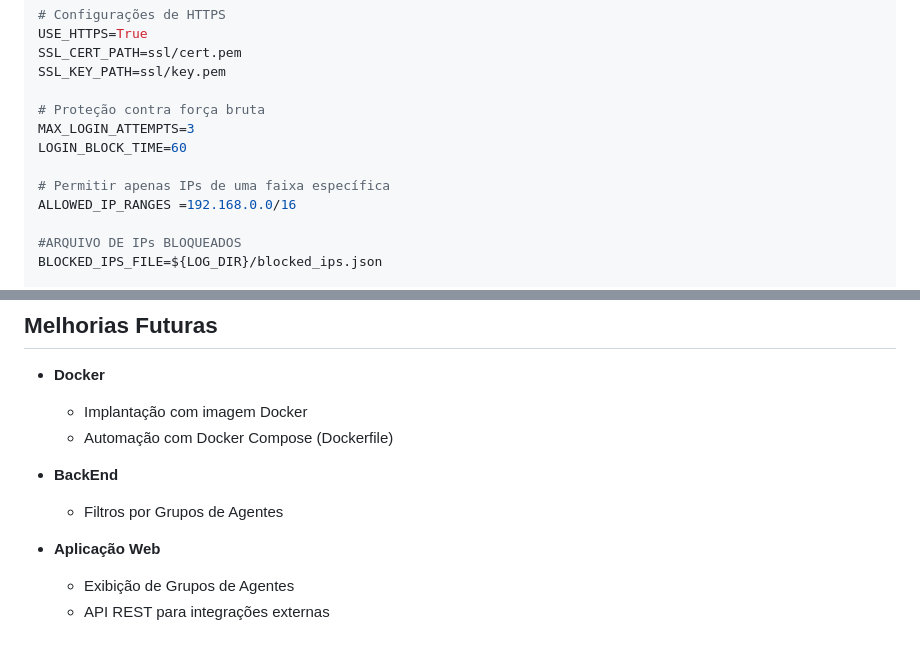
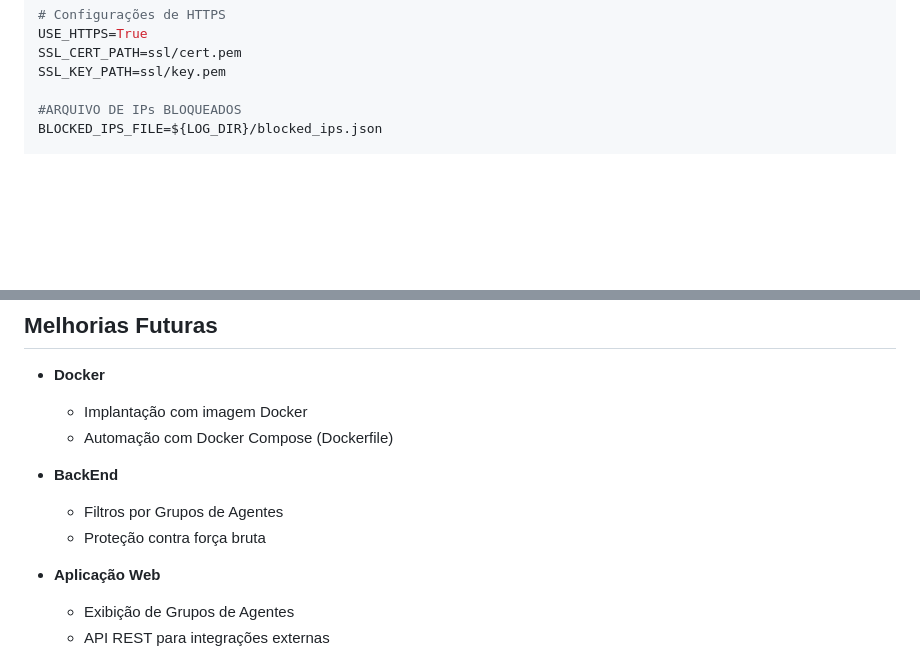
Before and after one commit to Maarckz/Inventory, a Markdown page: README.md, 2 parts joined by grey strips. GitHub-like rendering; blank space fills up the shorter version.

```diff
--- a/README.md
+++ b/README.md
@@ -187,13 +187,6 @@ USE_HTTPS=True
 SSL_CERT_PATH=ssl/cert.pem
 SSL_KEY_PATH=ssl/key.pem
 
-# Proteção contra força bruta
-MAX_LOGIN_ATTEMPTS=3
-LOGIN_BLOCK_TIME=60
-
-# Permitir apenas IPs de uma faixa específica
-ALLOWED_IP_RANGES =192.168.0.0/16
-
 #ARQUIVO DE IPs BLOQUEADOS
 BLOCKED_IPS_FILE=${LOG_DIR}/blocked_ips.json
 
@@ -296,7 +289,7 @@ inventory:processes:python # Pesquisa em processos em execução
 
 - **BackEnd**
   - Filtros por Grupos de Agentes
-
+  - Proteção contra força bruta
 
 - **Aplicação Web**
   - Exibição de Grupos de Agentes
```
